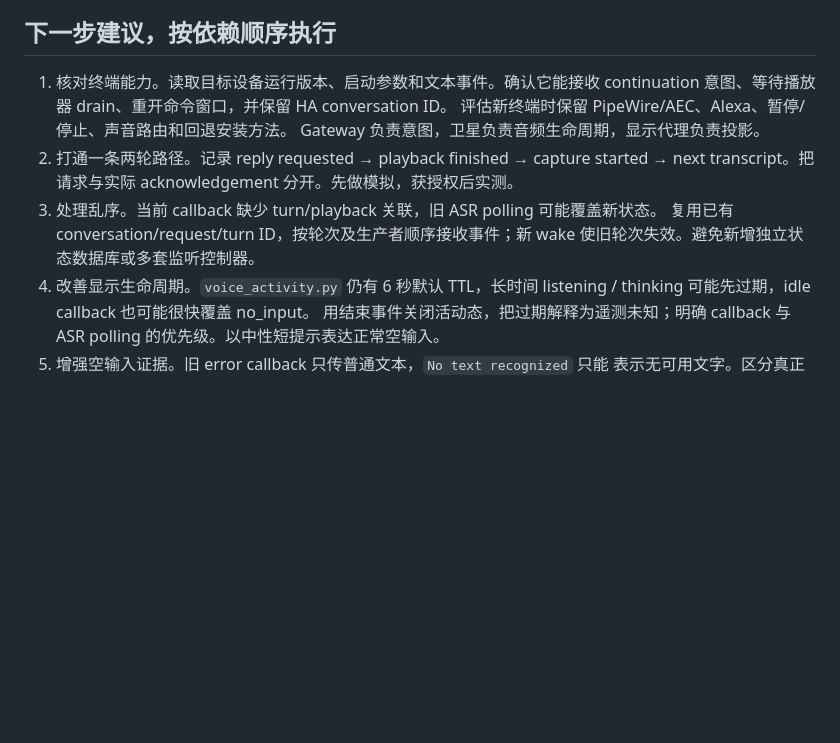
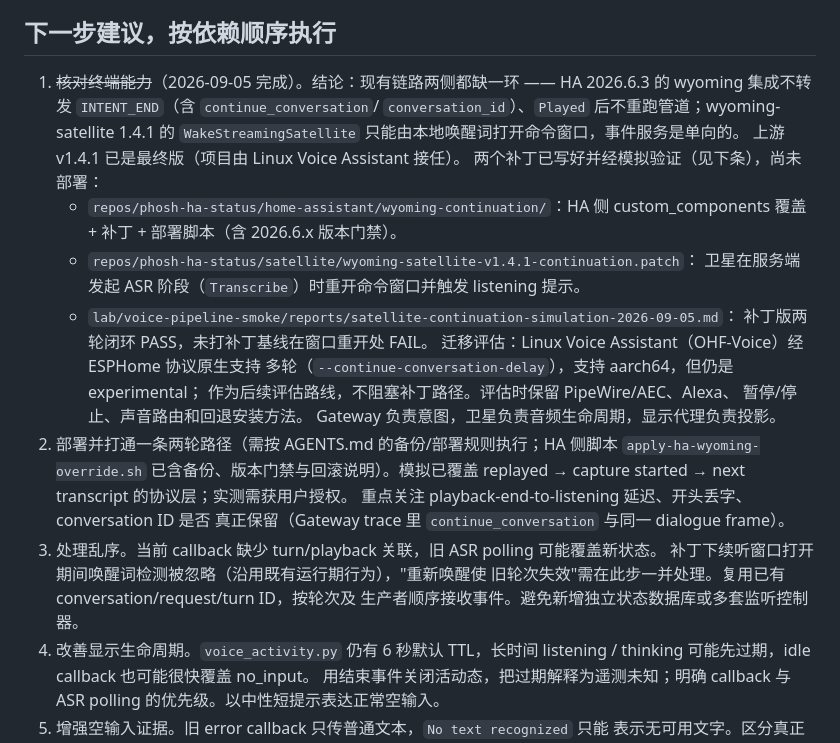
Before and after one commit to Tinnci/llm-gateway, a Markdown page: docs/voice-conversation-handoff.md, the part around the change. Drawn GitHub-style; blank space fills up the shorter version.

Commit message:
Record terminal continuation capability verification in handoff
Terminal check confirmed both gaps (HA wyoming integration and
satellite 1.4.1) and points at the validated patches staged in
phosh-ha-status; deployment and live two-turn verification remain.

```diff
--- a/docs/voice-conversation-handoff.md
+++ b/docs/voice-conversation-handoff.md
@@ -67,15 +67,32 @@ pipeline 事件路径没有完成消费 continuation 请求的闭环。部署版
 
 ## 下一步建议，按依赖顺序执行
 
-1. 核对终端能力。读取目标设备运行版本、启动参数和文本事件。确认它能接收
-   continuation 意图、等待播放器 drain、重开命令窗口，并保留 HA conversation ID。
-   评估新终端时保留 PipeWire/AEC、Alexa、暂停/停止、声音路由和回退安装方法。
+1. ~~核对终端能力~~（2026-09-05 完成）。结论：现有链路两侧都缺一环 ——
+   HA 2026.6.3 的 wyoming 集成不转发 `INTENT_END`（含 `continue_conversation`/
+   `conversation_id`）、`Played` 后不重跑管道；wyoming-satellite 1.4.1
+   的 `WakeStreamingSatellite` 只能由本地唤醒词打开命令窗口，事件服务是单向的。
+   上游 v1.4.1 已是最终版（项目由 Linux Voice Assistant 接任）。
+   两个补丁已写好并经模拟验证（见下条），尚未部署：
+   - `repos/phosh-ha-status/home-assistant/wyoming-continuation/`：HA 侧
+     custom_components 覆盖 + 补丁 + 部署脚本（含 2026.6.x 版本门禁）。
+   - `repos/phosh-ha-status/satellite/wyoming-satellite-v1.4.1-continuation.patch`：
+     卫星在服务端发起 ASR 阶段（`Transcribe`）时重开命令窗口并触发 listening 提示。
+   - `lab/voice-pipeline-smoke/reports/satellite-continuation-simulation-2026-09-05.md`：
+     补丁版两轮闭环 PASS，未打补丁基线在窗口重开处 FAIL。
+   迁移评估：Linux Voice Assistant（OHF-Voice）经 ESPHome 协议原生支持
+   多轮（`--continue-conversation-delay`），支持 aarch64，但仍是 experimental；
+   作为后续评估路线，不阻塞补丁路径。评估时保留 PipeWire/AEC、Alexa、
+   暂停/停止、声音路由和回退安装方法。
    Gateway 负责意图，卫星负责音频生命周期，显示代理负责投影。
-2. 打通一条两轮路径。记录 reply requested → playback finished → capture started
-   → next transcript。把请求与实际 acknowledgement 分开。先做模拟，获授权后实测。
+2. 部署并打通一条两轮路径（需按 AGENTS.md 的备份/部署规则执行；HA 侧脚本
+   `apply-ha-wyoming-override.sh` 已含备份、版本门禁与回滚说明）。模拟已覆盖
+   replayed → capture started → next transcript 的协议层；实测需获用户授权。
+   重点关注 playback-end-to-listening 延迟、开头丢字、conversation ID 是否
+   真正保留（Gateway trace 里 `continue_conversation` 与同一 dialogue frame）。
 3. 处理乱序。当前 callback 缺少 turn/playback 关联，旧 ASR polling 可能覆盖新状态。
-   复用已有 conversation/request/turn ID，按轮次及生产者顺序接收事件；新 wake
-   使旧轮次失效。避免新增独立状态数据库或多套监听控制器。
+   补丁下续听窗口打开期间唤醒词检测被忽略（沿用既有运行期行为），"重新唤醒使
+   旧轮次失效"需在此步一并处理。复用已有 conversation/request/turn ID，按轮次及
+   生产者顺序接收事件。避免新增独立状态数据库或多套监听控制器。
 4. 改善显示生命周期。`voice_activity.py` 仍有 6 秒默认 TTL，长时间 listening /
    thinking 可能先过期，idle callback 也可能很快覆盖 no_input。
    用结束事件关闭活动态，把过期解释为遥测未知；明确 callback 与 ASR polling
```
